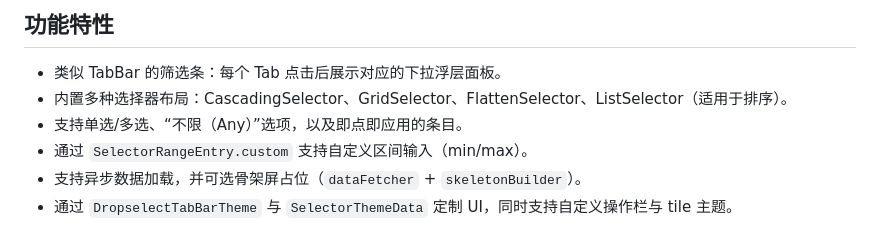
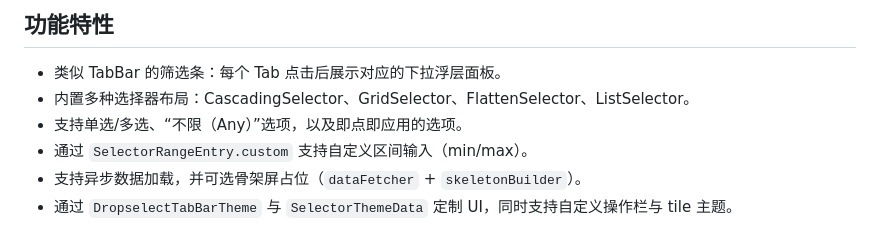
Before and after one commit to amlzq/criteria_selector, a Markdown page: README_ZH_HANS.md, the part around the change. GitHub-like rendering.

```diff
--- a/README_ZH_HANS.md
+++ b/README_ZH_HANS.md
@@ -7,8 +7,8 @@
 ## 功能特性
 
 - 类似 TabBar 的筛选条：每个 Tab 点击后展示对应的下拉浮层面板。
-- 内置多种选择器布局：CascadingSelector、GridSelector、FlattenSelector、ListSelector（适用于排序）。
-- 支持单选/多选、“不限（Any）”选项，以及即点即应用的条目。
+- 内置多种选择器布局：CascadingSelector、GridSelector、FlattenSelector、ListSelector。
+- 支持单选/多选、“不限（Any）”选项，以及即点即应用的选项。
 - 通过 `SelectorRangeEntry.custom` 支持自定义区间输入（min/max）。
 - 支持异步数据加载，并可选骨架屏占位（`dataFetcher` + `skeletonBuilder`）。
 - 通过 `DropselectTabBarTheme` 与 `SelectorThemeData` 定制 UI，同时支持自定义操作栏与 tile 主题。
```
Also changed, not shown: README.md (+2 -2 lines).
